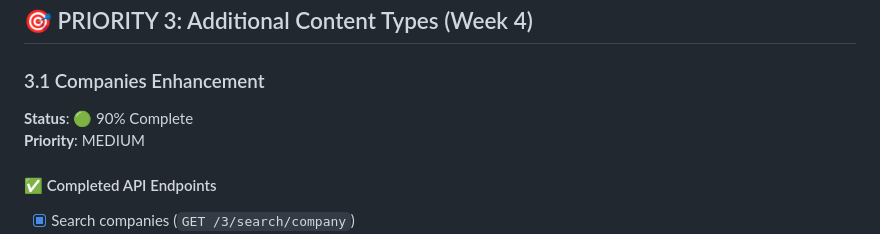
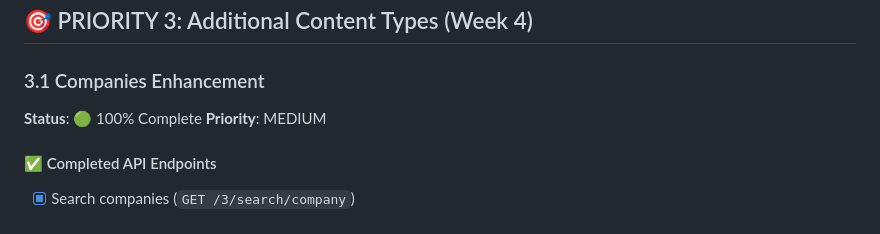
Before and after one commit to goleaf/allmoviesmobile, a Markdown page: tasks.md, the part around one of its changes. Drawn GitHub-style.

Commit message:
Complete companies enhancement tasks

```diff
--- a/tasks.md
+++ b/tasks.md
@@ -574,7 +574,7 @@ All search types are fully implemented in repository and accessible via search p
 ## 🎯 PRIORITY 3: Additional Content Types (Week 4)
 
 ### 3.1 Companies Enhancement
-**Status**: 🟢 90% Complete
+**Status**: 🟢 100% Complete
 **Priority**: MEDIUM
 
 #### ✅ Completed API Endpoints
```
Also changed, not shown: other parts of tasks.md (+4 -4 lines).
